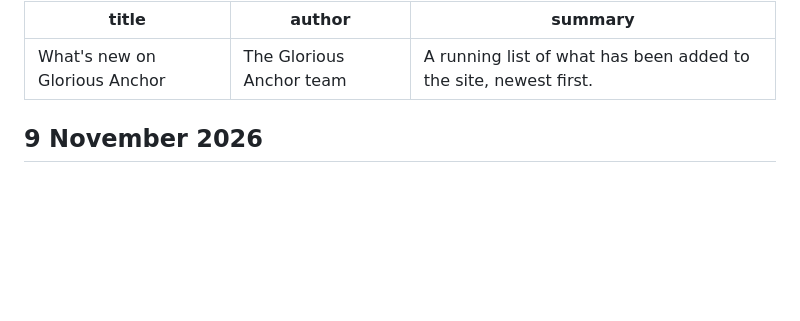
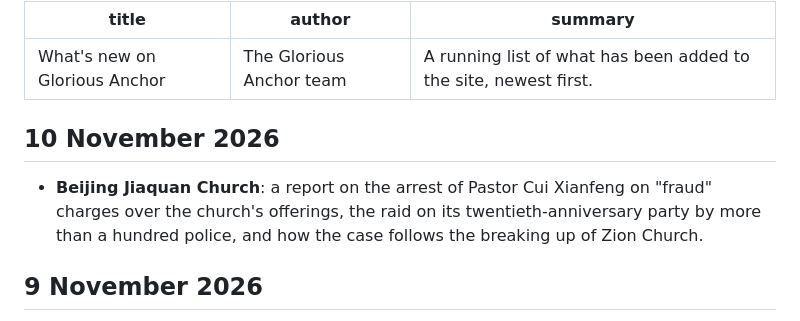
Before and after one commit to efosa5921-ai/GloriousAnchor.com, a Markdown page: CHANGELOG.md, the part around the change. Rendered like a GitHub page; blank space fills up the shorter version.

```diff
--- a/CHANGELOG.md
+++ b/CHANGELOG.md
@@ -3,6 +3,10 @@ title: What's new on Glorious Anchor
 author: The Glorious Anchor team
 summary: A running list of what has been added to the site, newest first.
 ---
+
+## 10 November 2026
+
+- **Beijing Jiaquan Church**: a report on the arrest of Pastor Cui Xianfeng on "fraud" charges over the church's offerings, the raid on its twentieth-anniversary party by more than a hundred police, and how the case follows the breaking up of Zion Church.
 
 ## 9 November 2026
 
```
Also changed, not shown: articles/2026-11-10-beijing-jiaquan-church-pastor-cui-xianfeng-arrested.md (added, +75 -0 lines), articles/images/jiaquan-church-beijing.jpg (added).
